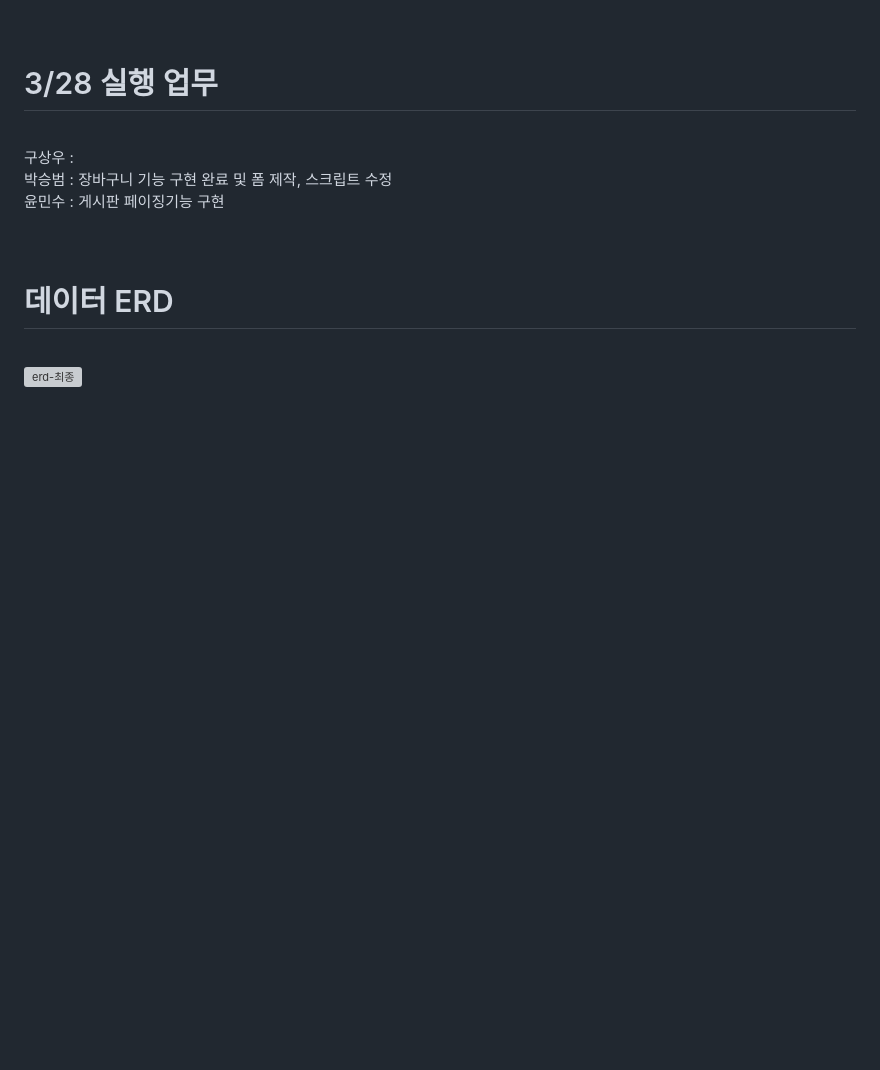
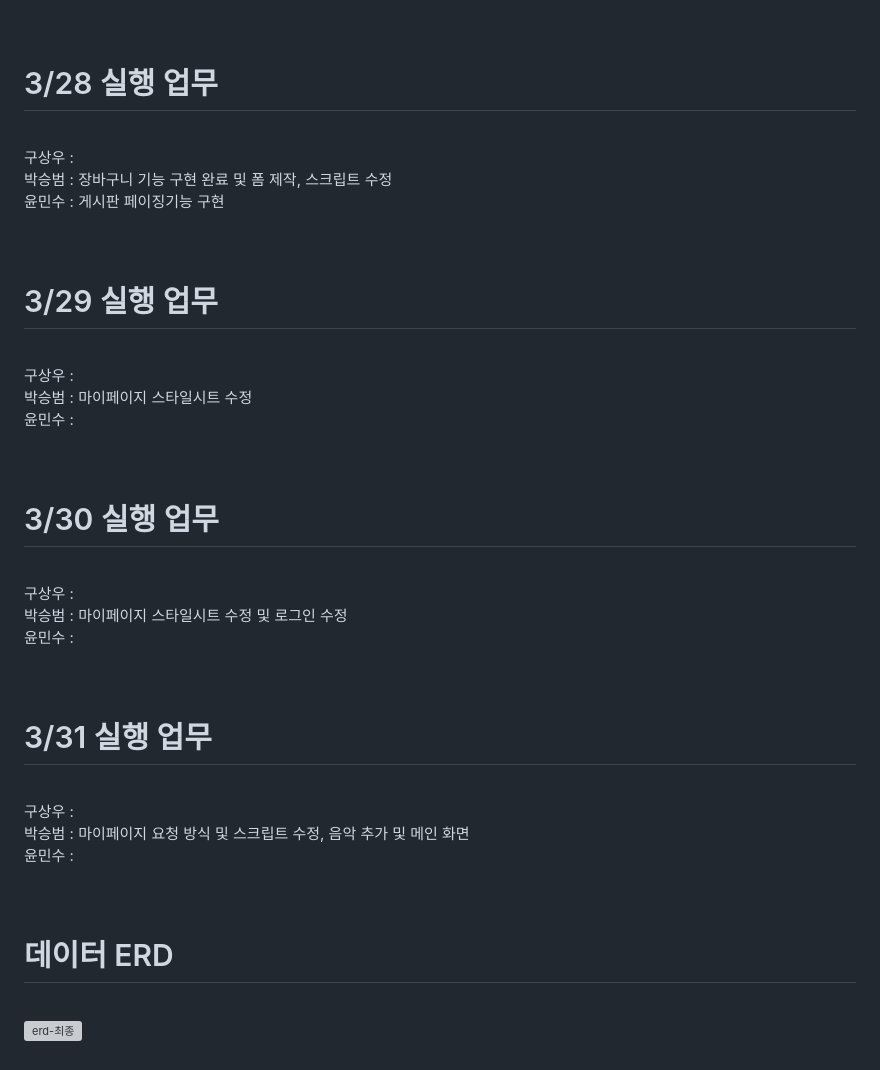
Before and after one commit to Koo-sangwoo/Mirae_Project_Team1, a Markdown page: README.md, the part around the change. Drawn GitHub-style; blank space fills up the shorter version; grey boxes are pictures that could not be loaded.

```diff
--- a/README.md
+++ b/README.md
@@ -67,6 +67,21 @@
 박승범 : 장바구니 기능 구현 완료 및 폼 제작, 스크립트 수정 <br>
 윤민수 : 게시판 페이징기능 구현<br><br><br>
 
+<h1>3/29 실행 업무</h1><br>
+구상우 :  <br>
+박승범 : 마이페이지 스타일시트 수정 <br>
+윤민수 : <br><br><br>
+
+<h1>3/30 실행 업무</h1><br>
+구상우 :  <br>
+박승범 : 마이페이지 스타일시트 수정 및 로그인 수정 <br>
+윤민수 : <br><br><br>
+
+<h1>3/31 실행 업무</h1><br>
+구상우 :  <br>
+박승범 : 마이페이지 요청 방식 및 스크립트 수정, 음악 추가 및 메인 화면  <br>
+윤민수 : <br><br><br>
+
 <h1>데이터 ERD</h1> <br>
 
 ![erd-최종](https://user-images.githubusercontent.com/109846153/225850987-48e8a62a-084a-4103-8372-260db6416a55.png)
```
